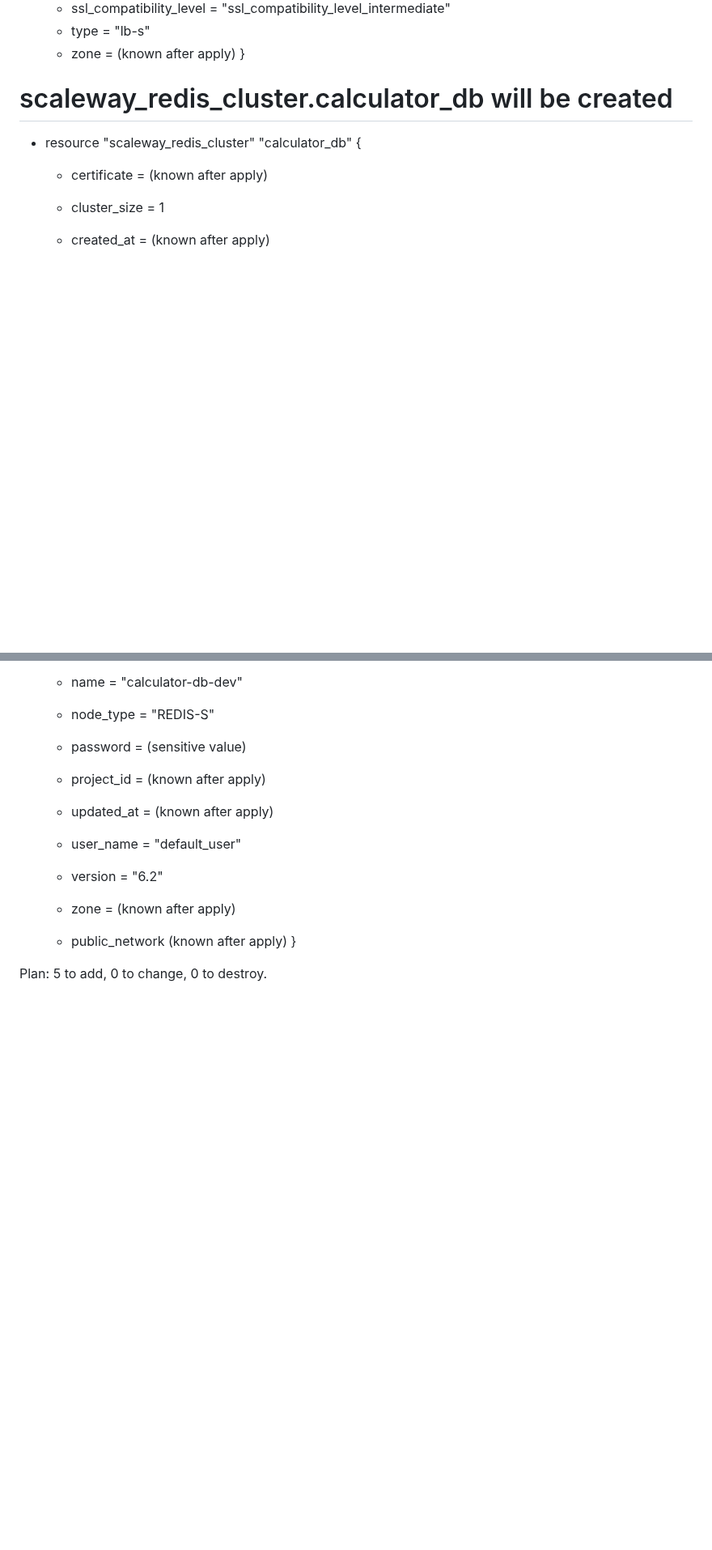
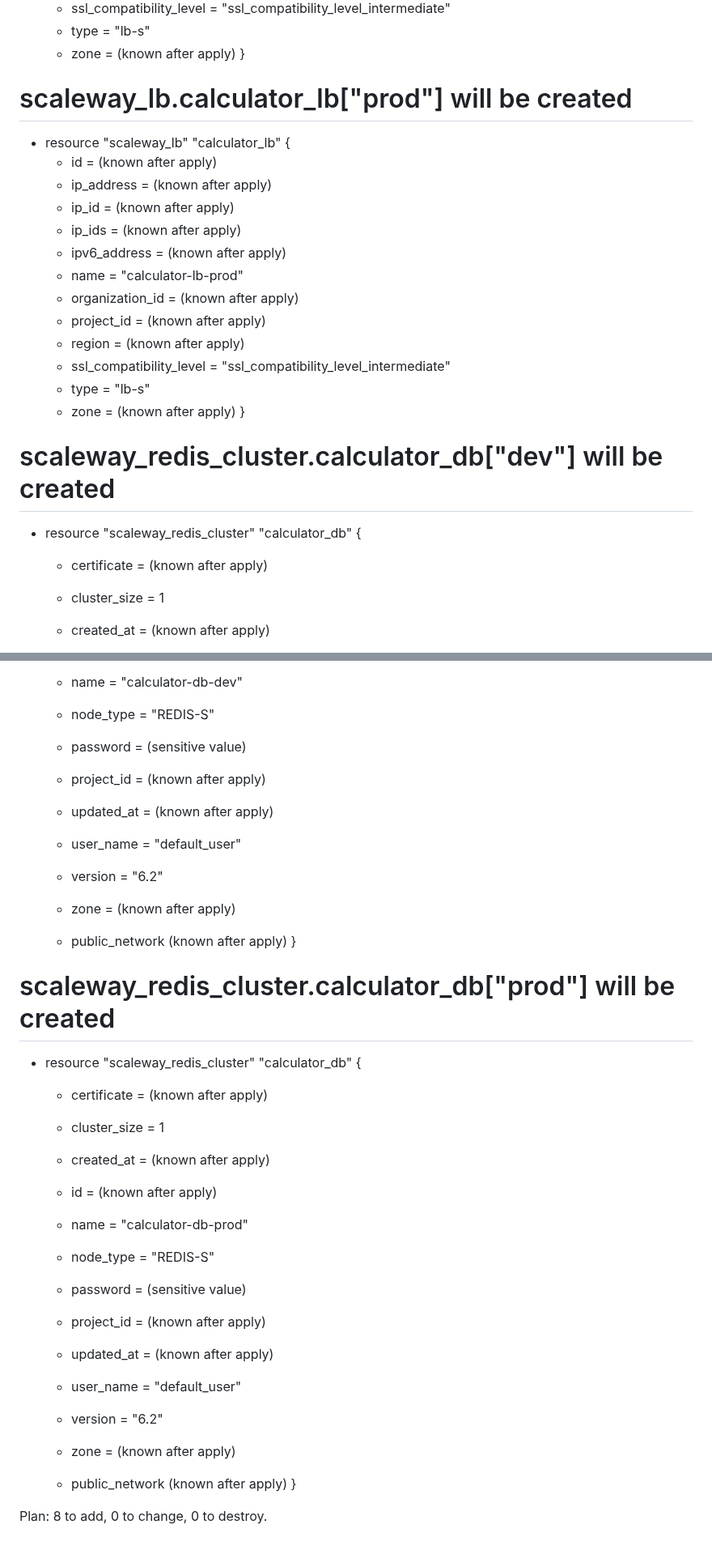
Before and after one commit to agonglomarel7/module_virtualisation_-_cloud_computing, a Markdown page: foundation/README.md, 2 parts joined by grey strips. Shown at 81% size. Drawn GitHub-style; blank space fills up the shorter version.

```diff
--- a/foundation/README.md
+++ b/foundation/README.md
@@ -120,7 +134,23 @@ Terraform will perform the following actions:
       + zone                    = (known after apply)
     }
 
-  # scaleway_redis_cluster.calculator_db will be created
+  # scaleway_lb.calculator_lb["prod"] will be created
+  + resource "scaleway_lb" "calculator_lb" {
+      + id                      = (known after apply)
+      + ip_address              = (known after apply)
+      + ip_id                   = (known after apply)
+      + ip_ids                  = (known after apply)
+      + ipv6_address            = (known after apply)
+      + name                    = "calculator-lb-prod"
+      + organization_id         = (known after apply)
+      + project_id              = (known after apply)
+      + region                  = (known after apply)
+      + ssl_compatibility_level = "ssl_compatibility_level_intermediate"
+      + type                    = "lb-s"
+      + zone                    = (known after apply)
+    }
+
+  # scaleway_redis_cluster.calculator_db["dev"] will be created
   + resource "scaleway_redis_cluster" "calculator_db" {
       + certificate  = (known after apply)
       + cluster_size = 1
@@ -138,4 +168,22 @@ Terraform will perform the following actions:
       + public_network (known after apply)
     }
 
-Plan: 5 to add, 0 to change, 0 to destroy.
+  # scaleway_redis_cluster.calculator_db["prod"] will be created
+  + resource "scaleway_redis_cluster" "calculator_db" {
+      + certificate  = (known after apply)
+      + cluster_size = 1
+      + created_at   = (known after apply)
+      + id           = (known after apply)
+      + name         = "calculator-db-prod"
+      + node_type    = "REDIS-S"
+      + password     = (sensitive value)
+      + project_id   = (known after apply)
+      + updated_at   = (known after apply)
+      + user_name    = "default_user"
+      + version      = "6.2"
+      + zone         = (known after apply)
+
+      + public_network (known after apply)
+    }
+
+Plan: 8 to add, 0 to change, 0 to destroy.
```
Also changed, not shown: other parts of foundation/README.md (+22 -8 lines).
